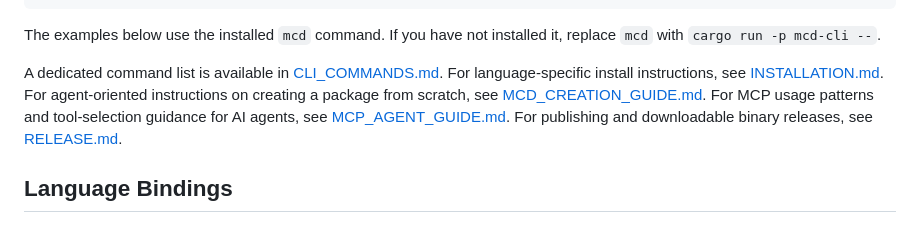
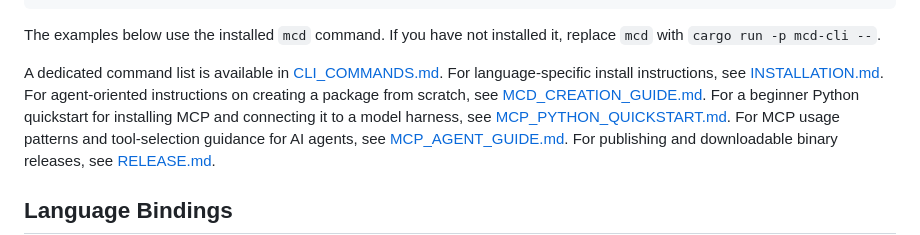
Before and after one commit to NikitaSukhikh/mcd, a Markdown page: README.md, the part around the change. Drawn GitHub-style.

Commit message:
docs: add Python MCP quickstart

```diff
--- a/README.md
+++ b/README.md
@@ -87,6 +87,7 @@ it, replace `mcd` with `cargo run -p mcd-cli --`.
 A dedicated command list is available in [CLI_COMMANDS.md](CLI_COMMANDS.md).
 For language-specific install instructions, see [INSTALLATION.md](INSTALLATION.md).
 For agent-oriented instructions on creating a package from scratch, see [MCD_CREATION_GUIDE.md](MCD_CREATION_GUIDE.md).
+For a beginner Python quickstart for installing MCP and connecting it to a model harness, see [MCP_PYTHON_QUICKSTART.md](MCP_PYTHON_QUICKSTART.md).
 For MCP usage patterns and tool-selection guidance for AI agents, see [MCP_AGENT_GUIDE.md](MCP_AGENT_GUIDE.md).
 For publishing and downloadable binary releases, see [RELEASE.md](RELEASE.md).
 
```
Also changed, not shown: MCP_PYTHON_QUICKSTART.md (added, +246 -0 lines).
